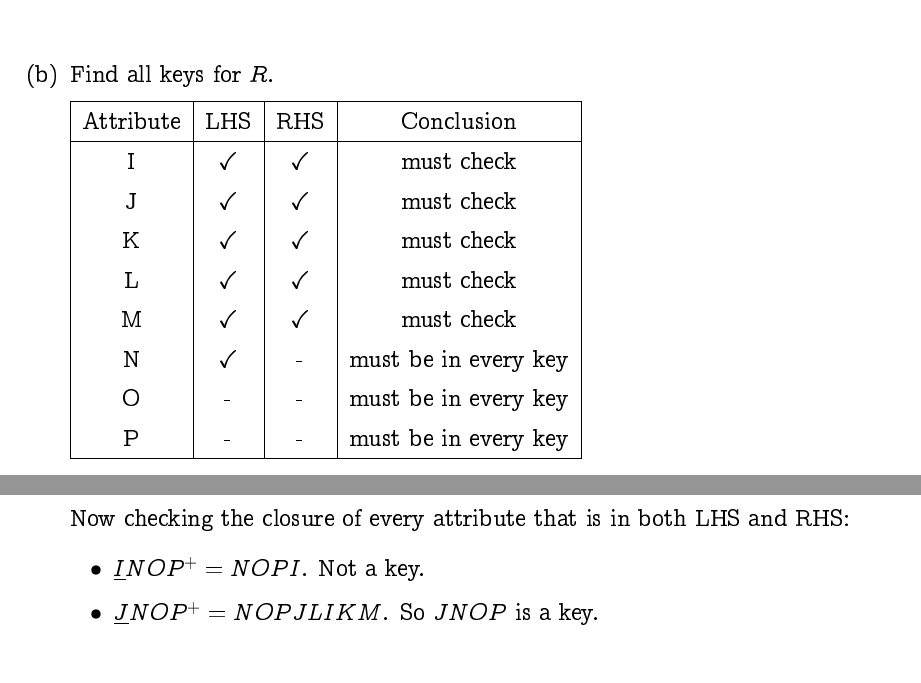
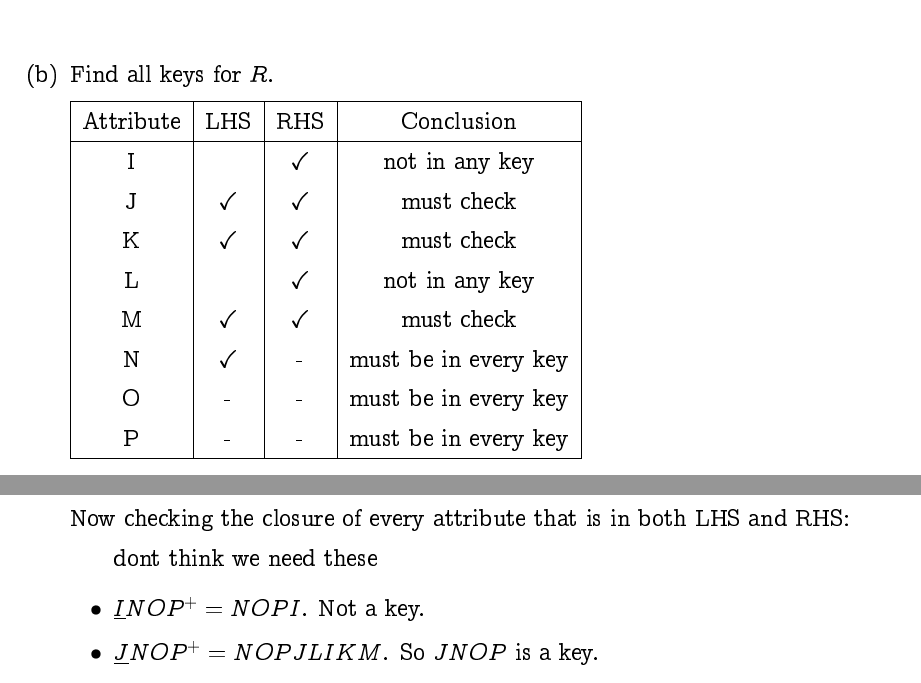
Before and after one commit to tyranitar898/UofT, a LaTeX document (csc343/csc343a3.tex): two parts of pages 2 and 3 of 6, joined at a grey line, cut so that both start at the same text. Compiled offline with pdfLaTeX.

Commit message:
small change

```diff
--- a/csc343/csc343a3.tex
+++ b/csc343/csc343a3.tex
@@ -106,10 +106,10 @@
     \hline
     Attribute & LHS & RHS & Conclusion \\
     \hline
-    I & \checkmark & \checkmark & must check \\
+    I &  & \checkmark & not in any key \\
     J & \checkmark & \checkmark & must check \\
     K & \checkmark & \checkmark & must check \\
-    L & \checkmark & \checkmark & must check \\
+    L &  & \checkmark & not in any key \\
     M & \checkmark & \checkmark & must check \\
     N & \checkmark & - & must be in every key \\
     O & - & - & must be in every key \\
@@ -121,6 +121,7 @@
 
     Now checking the closure of every attribute that is in both LHS and RHS:
     \begin{itemize}
+      #dont think we need these
       \item $\underline INOP^+ = NOPI$. Not a key.
       \item $\underline JNOP^+ = NOPJLIKM$. So $JNOP$ is a key.
       \item $\underline KNOP^+ = NOPKIJLM$. So $KNOP$ is a key.
```
